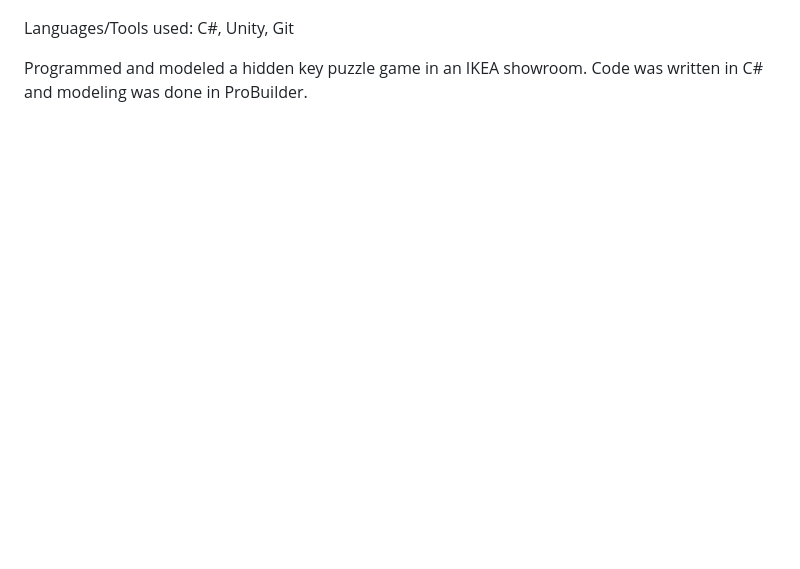
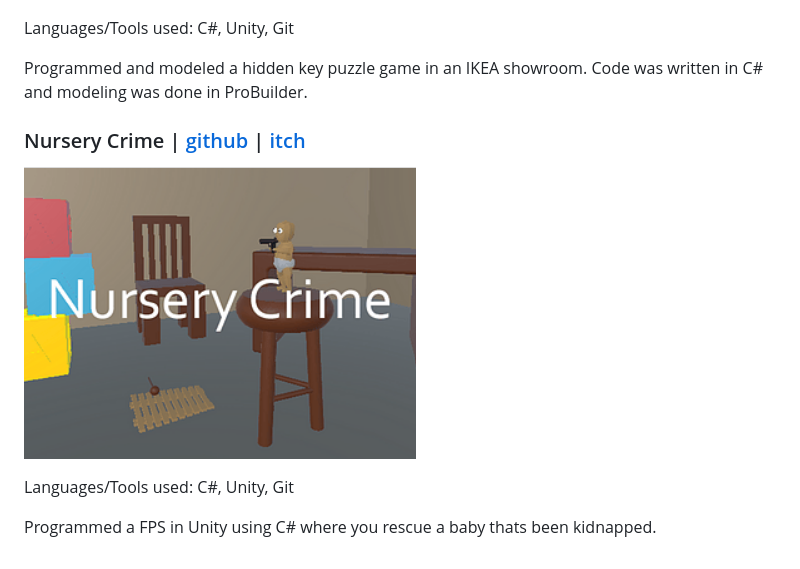
Before and after one commit to ramjsandal/portfolio, a Markdown page: projects/games.md, the part around the change. Drawn GitHub-style; pictures changed too: projects/nurseryCrime.png (added); blank space fills up the shorter version.

```diff
--- a/projects/games.md
+++ b/projects/games.md
@@ -15,3 +15,11 @@ Worked on a team of 10 people to deliver a plant inspired rhythm game. Personall
 Languages/Tools used: C#, Unity, Git
 
 Programmed and modeled a hidden key puzzle game in an IKEA showroom. Code was written in C# and modeling was done in ProBuilder.
+
+### Nursery Crime | [github](https://github.com/ramjsandal/NurseryCrime) | [itch](https://shebloong.itch.io/nursery-crime)
+
+![alt text](nurseryCrime.png)
+
+Languages/Tools used: C#, Unity, Git
+
+Programmed a FPS in Unity using C# where you rescue a baby thats been kidnapped.
```
Also changed, not shown: 6 other files.
